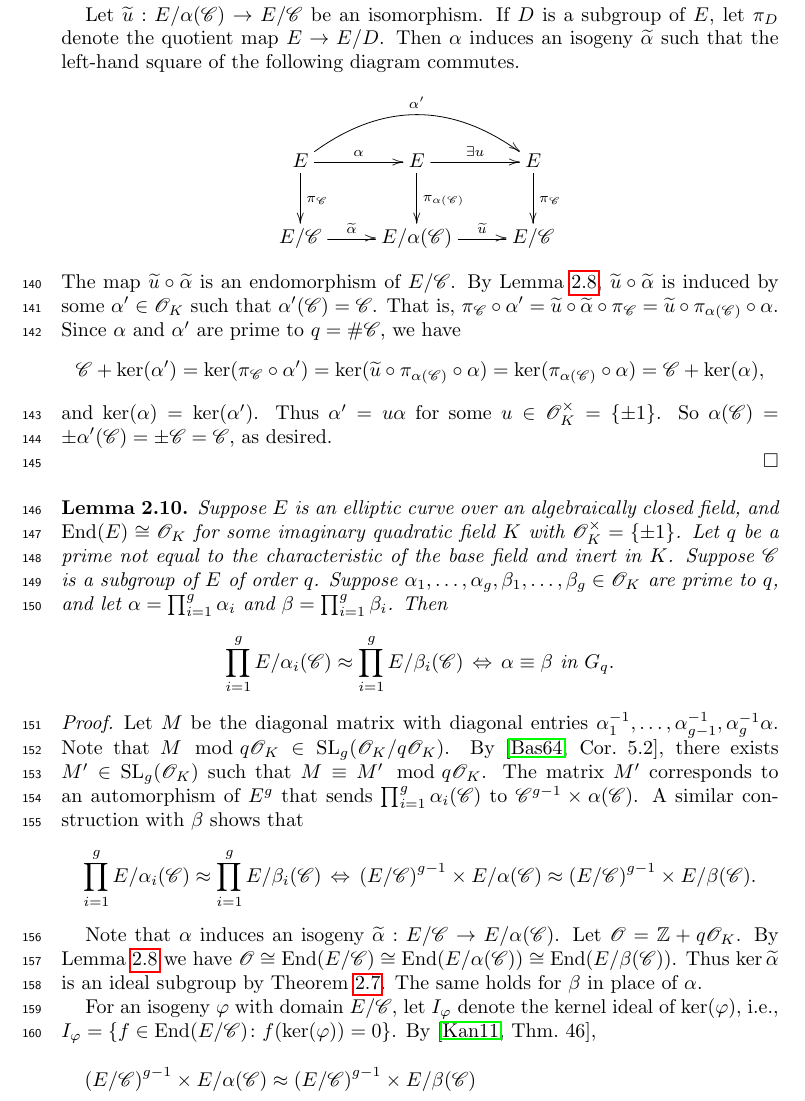
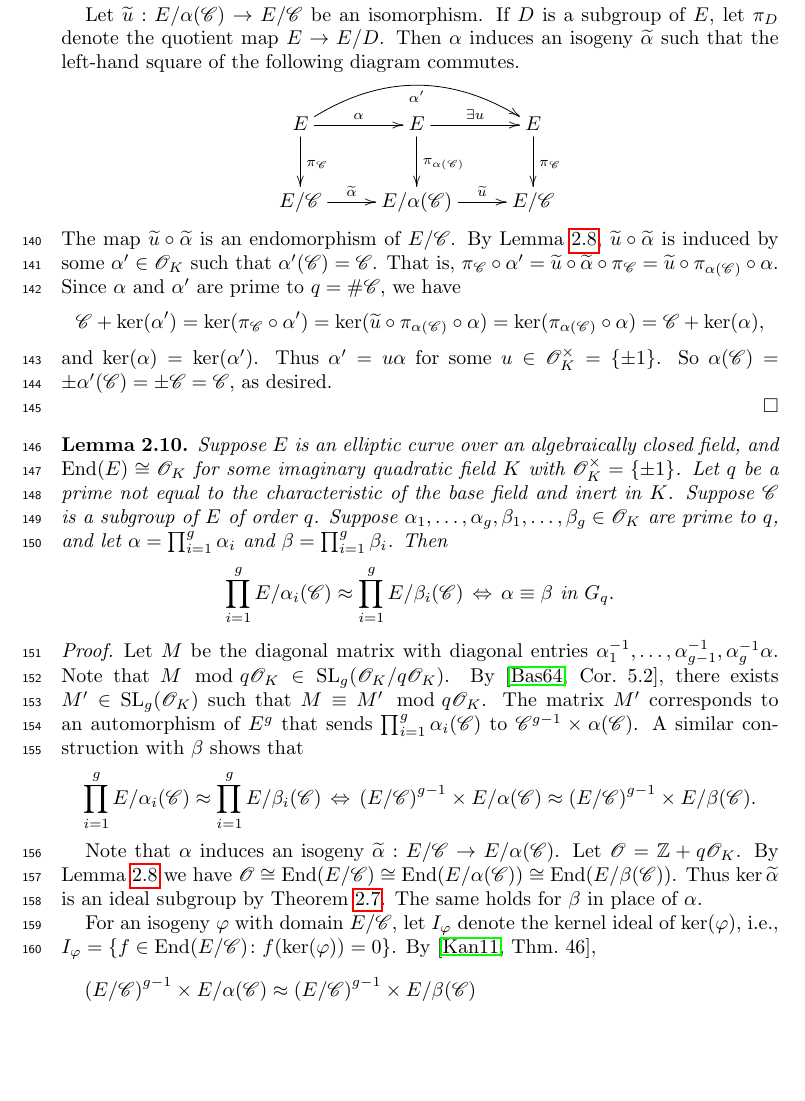
Before and after one commit to ssharif/impossible-invariant, a LaTeX paper (ConstantInvariant.tex): part of page 5 of 13, cut so that both start at the same text, the shorter picture padded with empty space. Compiled offline with pdfLaTeX.

Commit message:
Update ConstantInvariant.tex

```diff
--- a/ConstantInvariant.tex
+++ b/ConstantInvariant.tex
@@ -331,7 +331,7 @@ If $D$ is a subgroup of $E$, let $\pi_{D}$ denote the quotient map $E \to E/D$.
 such that the left-hand square of the following diagram commutes.
 $$
 \xymatrix{
-E \ar^{\alpha}[r]  \ar^{\pi_\sC}[d] \ar@/^2pc/^{\alpha'}[rr] & E \ar^{\exists u}[r]  \ar^{\pi_{\alpha(\sC)}}[d] & E \ar^{\pi_\sC}[d] \\
+E \ar^{\alpha}[r]  \ar^{\pi_\sC}[d] \ar@/^1.7pc/_{\alpha'}[rr] & E \ar^{\exists u}[r]  \ar^{\pi_{\alpha(\sC)}}[d] & E \ar^{\pi_\sC}[d] \\
 E/\sC \ar^-{\tilde{\alpha}}[r] & E/\alpha(\sC) \ar^-{\tilde{u}}[r] & E/\sC
 }
 $$
```
